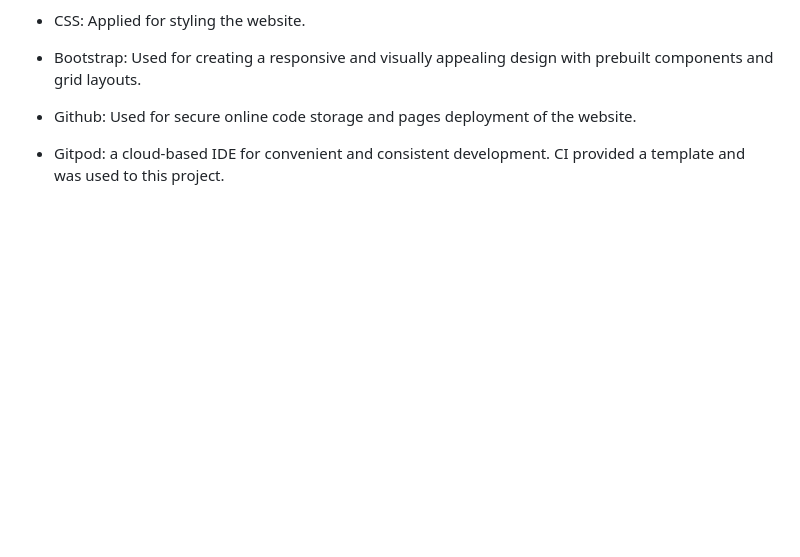
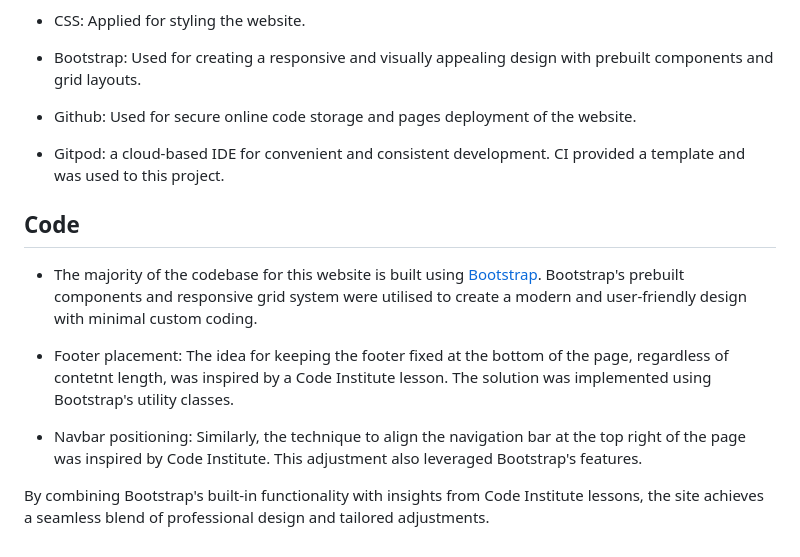
Before and after one commit to jessi25924/CymruVineyardProject1, a Markdown page: README.md, the part around the change. Rendered like a GitHub page; blank space fills up the shorter version.

Commit message:
Code section in README.md was added

```diff
--- a/README.md
+++ b/README.md
@@ -109,3 +109,14 @@ This palette was carefully chosen using [Image Color Picker](https://imagecolorp
 * Github: Used for secure online code storage and pages deployment of the website.
 
 * Gitpod: a cloud-based IDE for convenient and consistent development. CI provided a template and was used to this project.
+
+
+## Code
+
+* The majority of the codebase for this website is built using [Bootstrap](https://getbootstrap.com/). Bootstrap's prebuilt components and responsive grid system were utilised to create a modern and user-friendly design with minimal custom coding.
+
+* Footer placement: The idea for keeping the footer fixed at the bottom of the page, regardless of contetnt length, was inspired by a Code Institute lesson. The solution was implemented using Bootstrap's utility classes.
+
+* Navbar positioning: Similarly, the technique to align the navigation bar at the top right of the page was inspired by Code Institute. This adjustment also leveraged Bootstrap's features.
+
+By combining Bootstrap's built-in functionality with insights from Code Institute lessons, the site achieves a seamless blend of professional design and tailored adjustments.
```
